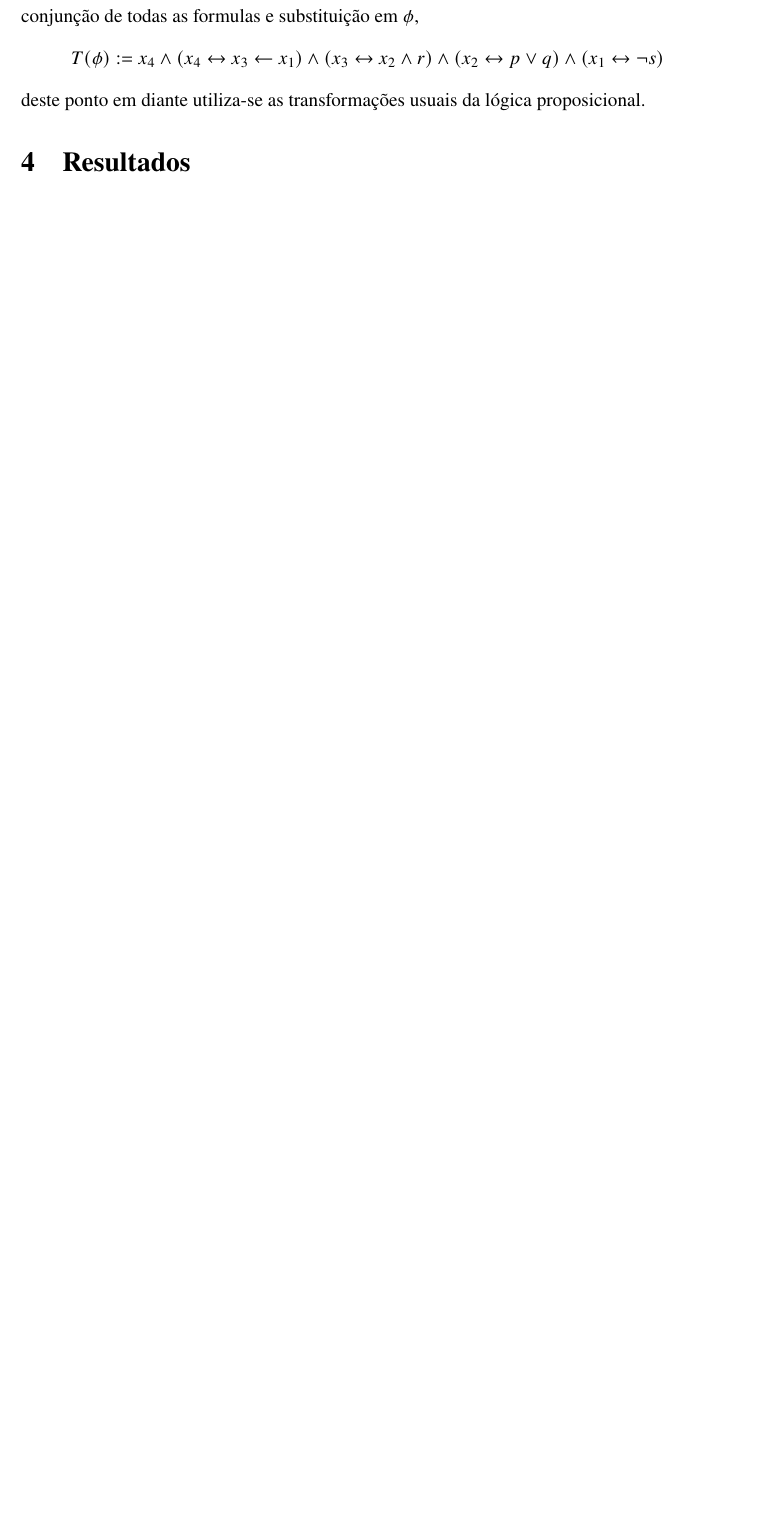
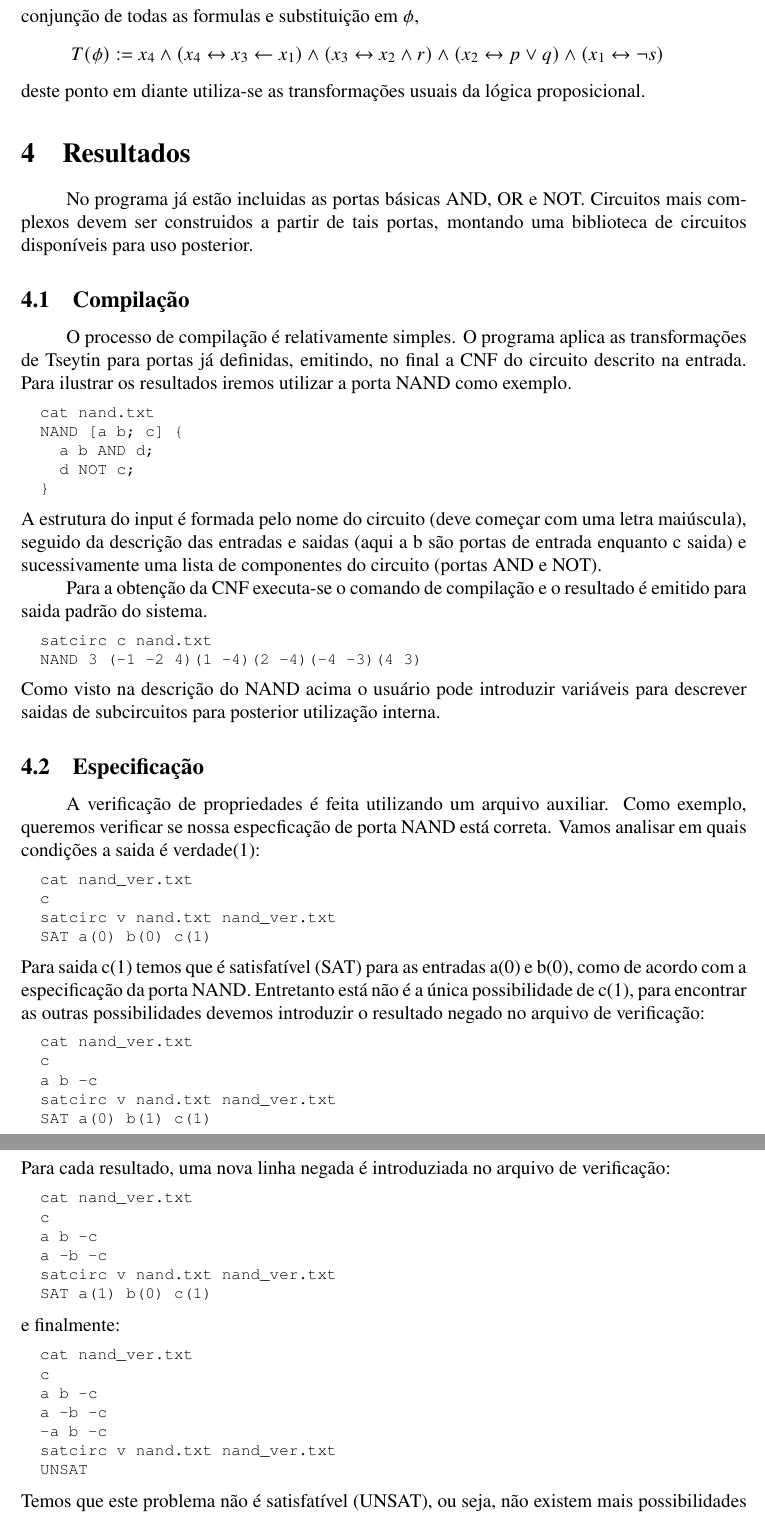
Before and after one commit to fasapa/satcirc, a LaTeX document (doc/relatorio/main.tex, which reads doc/relatorio/resultados.tex): part of page 5 of 5 before the commit and two parts of pages 5 and 6 of 6 after it, the two joined at a grey line, cut so that both start at the same text, the shorter picture padded with empty space. Compiled offline with pdfLaTeX.

Commit message:
Resultados.

```diff
--- a/doc/relatorio/resultados.tex
+++ b/doc/relatorio/resultados.tex
@@ -1,2 +1,82 @@
 \section{Resultados}
 \label{sec:resultados}
+
+No programa já estão incluidas as portas básicas AND, OR e NOT. Circuitos mais
+complexos devem ser construidos a partir de tais portas, montando uma
+biblioteca de circuitos disponíveis para uso posterior.
+
+\subsection{Compilação}
+\label{sec:compilacao}
+
+O processo de compilação é relativamente simples. O programa aplica as
+transformações de Tseytin para portas já definidas, emitindo, no final
+a CNF do circuito descrito na entrada. Para ilustrar os resultados
+iremos utilizar a porta NAND como exemplo.
+\begin{lstlisting}
+  cat nand.txt
+  NAND [a b; c] {
+    a b AND d;
+    d NOT c;
+  }
+\end{lstlisting}
+A estrutura do input é formada pelo nome do circuito (deve começar com uma
+letra maiúscula), seguido da descrição das entradas e saidas (aqui a b são
+portas de entrada enquanto c saida) e sucessivamente uma lista de componentes
+do circuito (portas AND e NOT).
+
+Para a obtenção da CNF executa-se o comando de compilação e o resultado é
+emitido para saida padrão do sistema.
+\begin{lstlisting}
+  satcirc c nand.txt
+  NAND 3 (-1 -2 4)(1 -4)(2 -4)(-4 -3)(4 3)
+\end{lstlisting}
+Como visto na descrição do NAND acima o usuário pode introduzir variáveis
+para descrever saidas de subcircuitos para posterior utilização interna.
+
+\subsection{Especificação}
+\label{sec:espec}
+
+A verificação de propriedades é feita utilizando um arquivo auxiliar. Como
+exemplo, queremos verificar se nossa especficação de porta NAND está correta.
+Vamos analisar em quais condições a saida é verdade(1):
+\begin{lstlisting}
+  cat nand_ver.txt
+  c
+  satcirc v nand.txt nand_ver.txt
+  SAT a(0) b(0) c(1)
+\end{lstlisting}
+Para saida c(1) temos que é satisfatível (SAT) para as entradas a(0) e b(0),
+como de acordo com a especificação da porta NAND. Entretanto está não é a
+única possibilidade de c(1), para encontrar as outras possibilidades devemos
+introduzir o resultado negado no arquivo de verificação:
+\begin{lstlisting}
+  cat nand_ver.txt
+  c
+  a b -c
+  satcirc v nand.txt nand_ver.txt
+  SAT a(0) b(1) c(1)
+\end{lstlisting}
+Para cada resultado, uma nova linha negada é introduziada no arquivo de
+verificação:
+\begin{lstlisting}
+  cat nand_ver.txt
+  c
+  a b -c
+  a -b -c
+  satcirc v nand.txt nand_ver.txt
+  SAT a(1) b(0) c(1)
+\end{lstlisting}
+e finalmente:
+\begin{lstlisting}
+  cat nand_ver.txt
+  c
+  a b -c
+  a -b -c
+  -a b -c
+  satcirc v nand.txt nand_ver.txt
+  UNSAT
+\end{lstlisting}
+Temos que este problema não é satisfatível (UNSAT), ou seja, não existem mais
+possibilidades da saida c(1) de acordo com as especificações de
+verificação. Abaixo temos o análogo para saida c(0).
+\begin{lstlisting}
```
Also changed, not shown: doc/relatorio/resultados.tex (11 more changed lines).
